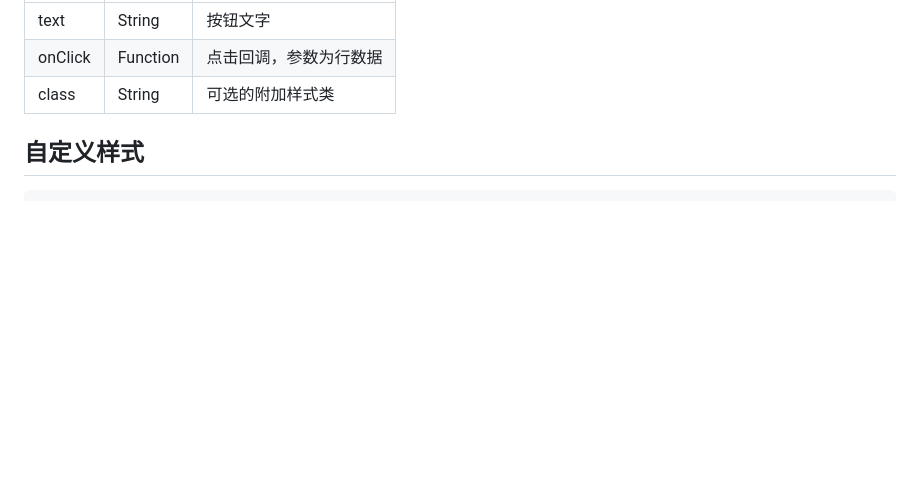
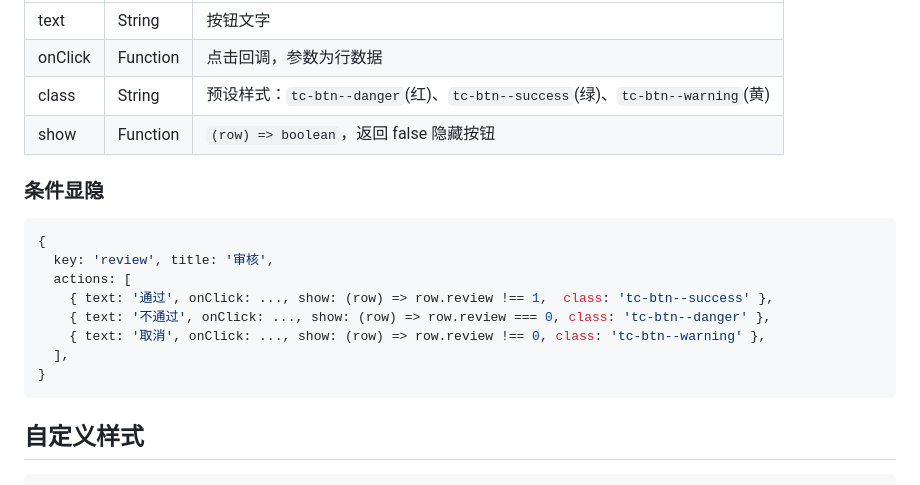
Before and after one commit to XiaoIsGood/table-creator, a Markdown page: README.md, the part around the change. GitHub-like rendering; blank space fills up the shorter version.

Commit message:
docs: add show function and preset button classes to README

````diff
--- a/README.md
+++ b/README.md
@@ -150,7 +150,21 @@ table.onPageChange(async ({ page, pageSize }) => {
 |------|------|------|
 | text | String | 按钮文字 |
 | onClick | Function | 点击回调，参数为行数据 |
-| class | String | 可选的附加样式类 |
+| class | String | 预设样式：`tc-btn--danger`(红)、`tc-btn--success`(绿)、`tc-btn--warning`(黄) |
+| show | Function | `(row) => boolean`，返回 false 隐藏按钮 |
+
+### 条件显隐
+
+```js
+{
+  key: 'review', title: '审核',
+  actions: [
+    { text: '通过', onClick: ..., show: (row) => row.review !== 1,  class: 'tc-btn--success' },
+    { text: '不通过', onClick: ..., show: (row) => row.review === 0, class: 'tc-btn--danger' },
+    { text: '取消', onClick: ..., show: (row) => row.review !== 0, class: 'tc-btn--warning' },
+  ],
+}
+```
 
 ## 自定义样式
 
````
